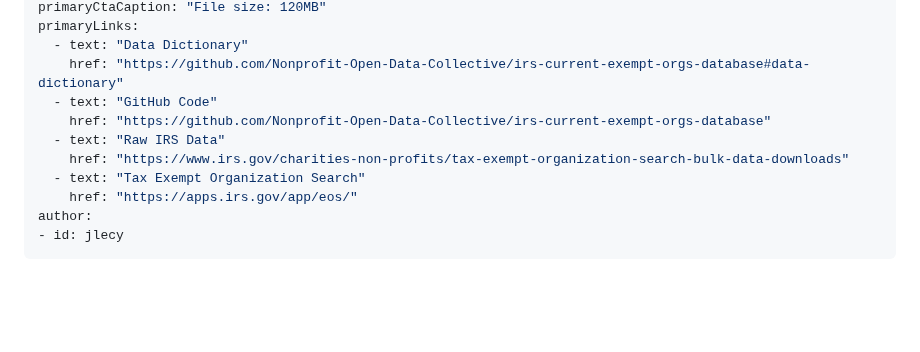
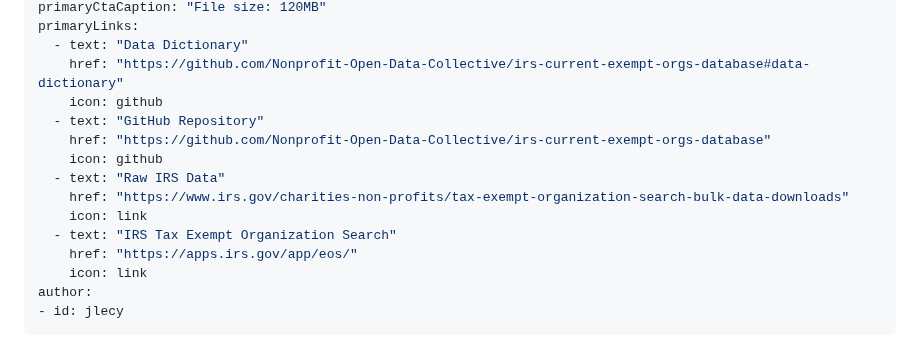
Before and after one commit to UrbanInstitute/nccs, a Markdown page: _datasets/pub78.md, the part around the change. GitHub-like rendering; blank space fills up the shorter version.

Commit message:
Add sidebar icons and button labels

```diff
--- a/_datasets/pub78.md
+++ b/_datasets/pub78.md
@@ -13,12 +13,16 @@ primaryCtaCaption: "File size: 120MB"
 primaryLinks:
   - text: "Data Dictionary"
     href: "https://github.com/Nonprofit-Open-Data-Collective/irs-current-exempt-orgs-database#data-dictionary"
-  - text: "GitHub Code"
+    icon: github
+  - text: "GitHub Repository"
     href: "https://github.com/Nonprofit-Open-Data-Collective/irs-current-exempt-orgs-database"
+    icon: github
   - text: "Raw IRS Data"
     href: "https://www.irs.gov/charities-non-profits/tax-exempt-organization-search-bulk-data-downloads"
-  - text: "Tax Exempt Organization Search"
+    icon: link
+  - text: "IRS Tax Exempt Organization Search"
     href: "https://apps.irs.gov/app/eos/"
+    icon: link
 author:
 - id: jlecy
 ---
```
